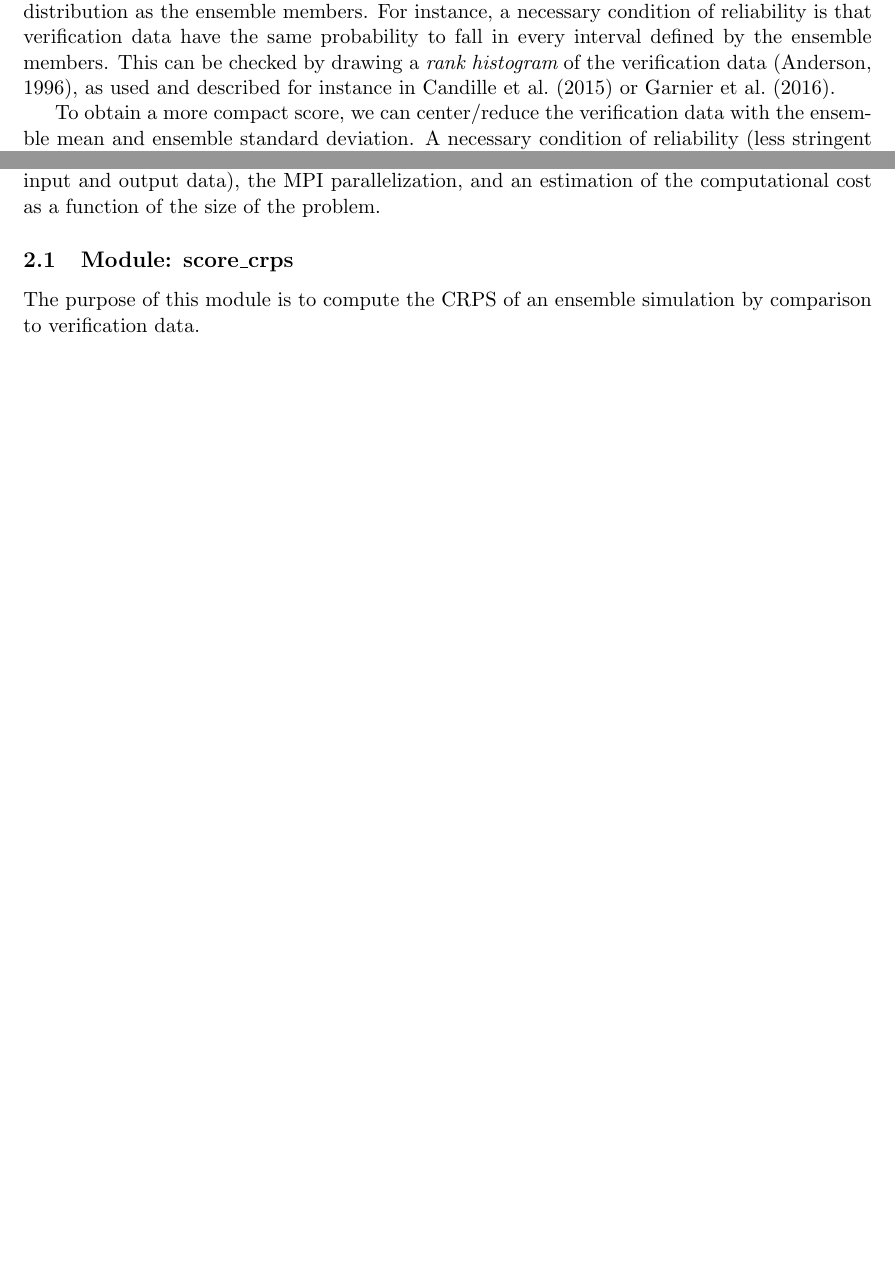
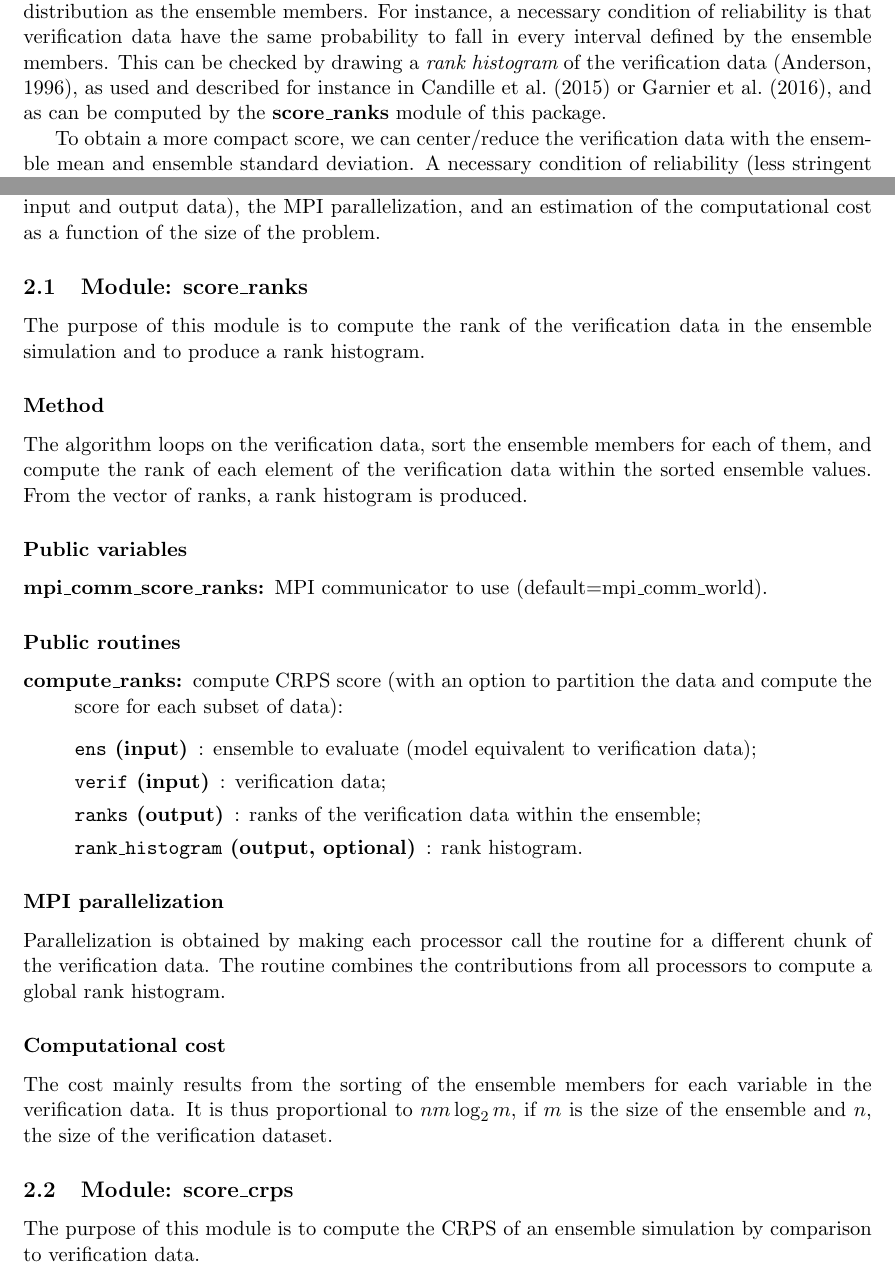
Before and after one commit to brankart/ensdam, a LaTeX document (doc/ensscores.tex): two parts of pages 2 and 4 of 12 before the commit and two parts of pages 2 and 4 of 13 after it, joined at a grey line, cut so that both start at the same text, the shorter picture padded with empty space. Compiled offline with pdfLaTeX.

Commit message:
Scores doc: ranks

```diff
--- a/doc/ensscores.tex
+++ b/doc/ensscores.tex
@@ -93,7 +93,8 @@ For instance, a necessary condition of reliability is that
 verification data have the same probability to fall in every interval
 defined by the ensemble members.
 This can be checked by drawing a {\em rank histogram} of the verification data \citep{ANDE96},
-as used and described for instance in \citet{CAND15} or \citet{GARN16}.
+as used and described for instance in \citet{CAND15} or \citet{GARN16}, and
+as can be computed by the {\tt\bf score\_ranks} module of this package.
 
 To obtain a more compact score, we can center/reduce
 the verification data with the ensemble mean and ensemble standard deviation.
@@ -222,6 +223,53 @@ the list of public variables and public routines
 the MPI parallelization, and
 an estimation of the computational cost
 as a function of the size of the problem.
+
+\subsection{Module: {\tt\bf score\_ranks}}
+
+The purpose of this module is to compute the rank
+of the verification data in the ensemble simulation
+and to produce a rank histogram.
+
+\subsubsection*{Method}
+
+The algorithm loops on the verification data,
+sort the ensemble members for each of them,
+and compute the rank of each element of the verification data
+within the sorted ensemble values.
+From the vector of ranks, a rank histogram is produced.
+
+\subsubsection*{Public variables}
+
+\begin{description}
+\item[mpi\_comm\_score\_ranks:] MPI communicator to use (default=mpi\_comm\_world).
+\end{description}
+
+\subsubsection*{Public routines}
+
+\begin{description}
+\item[compute\_ranks:] compute CRPS score (with an option to partition the data
+                    and compute the score for each subset of data):
+  \begin{description}
+  \item[{\tt ens} (input)]: ensemble to evaluate (model equivalent to verification data);
+  \item[{\tt verif} (input)]: verification data;
+  \item[{\tt ranks} (output)]: ranks of the verification data within the ensemble;
+  \item[{\tt rank\_histogram} (output, optional)]: rank histogram.
+  \end{description}
+\end{description}
+
+\subsubsection*{MPI parallelization}
+
+Parallelization is obtained by making each processor call the routine
+for a different chunk of the verification data.
+The routine combines the contributions from all processors
+to compute a global rank histogram.
+
+\subsubsection*{Computational cost}
+
+The cost mainly results from the sorting of the ensemble members
+for each variable in the verification data.
+It is thus proportional to $n m \log_2 m$,
+if $m$ is the size of the ensemble and $n$, the size of the verification dataset.
 
 \subsection{Module: {\tt\bf score\_crps}}
 
```
Also changed, not shown: doc/ensscores.pdf.
